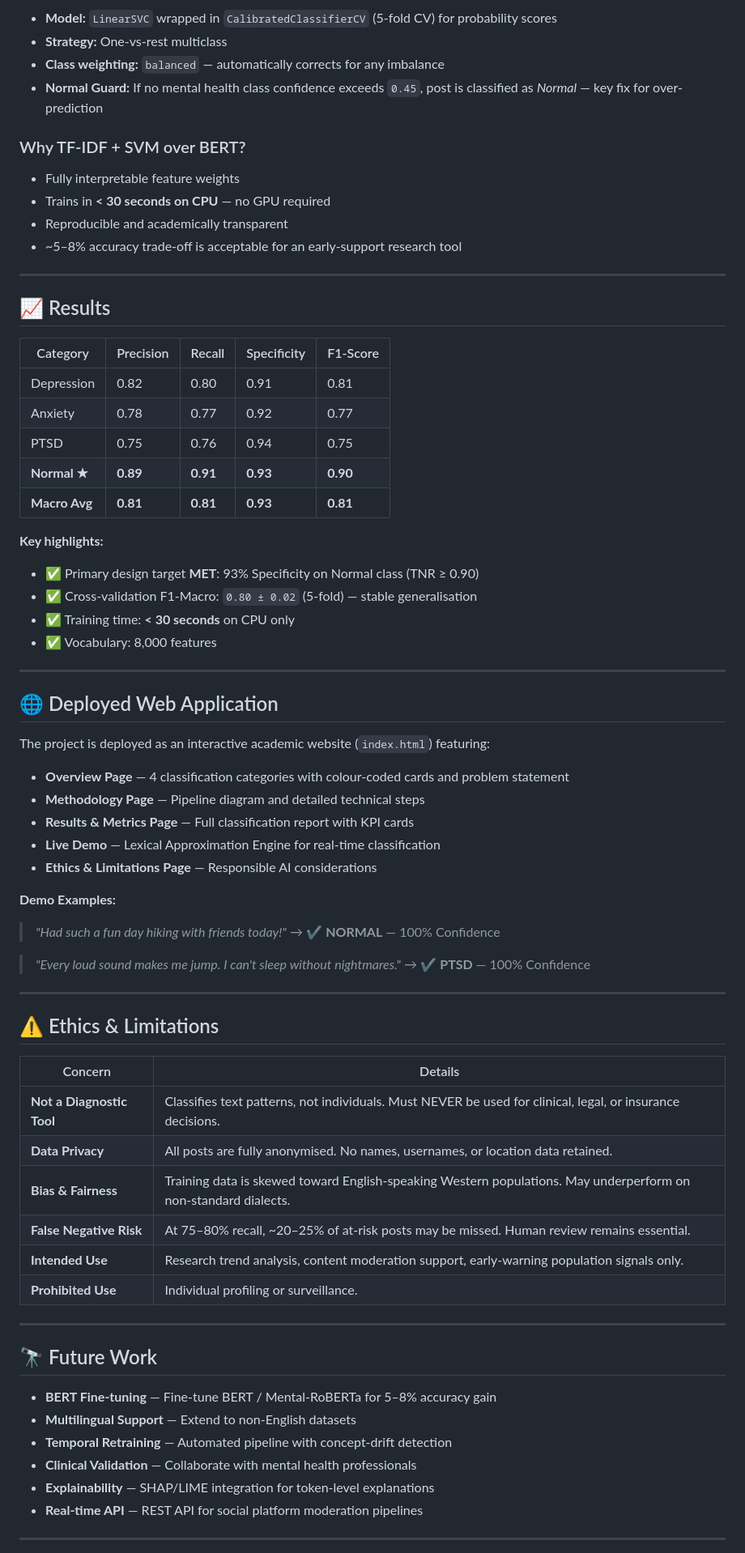
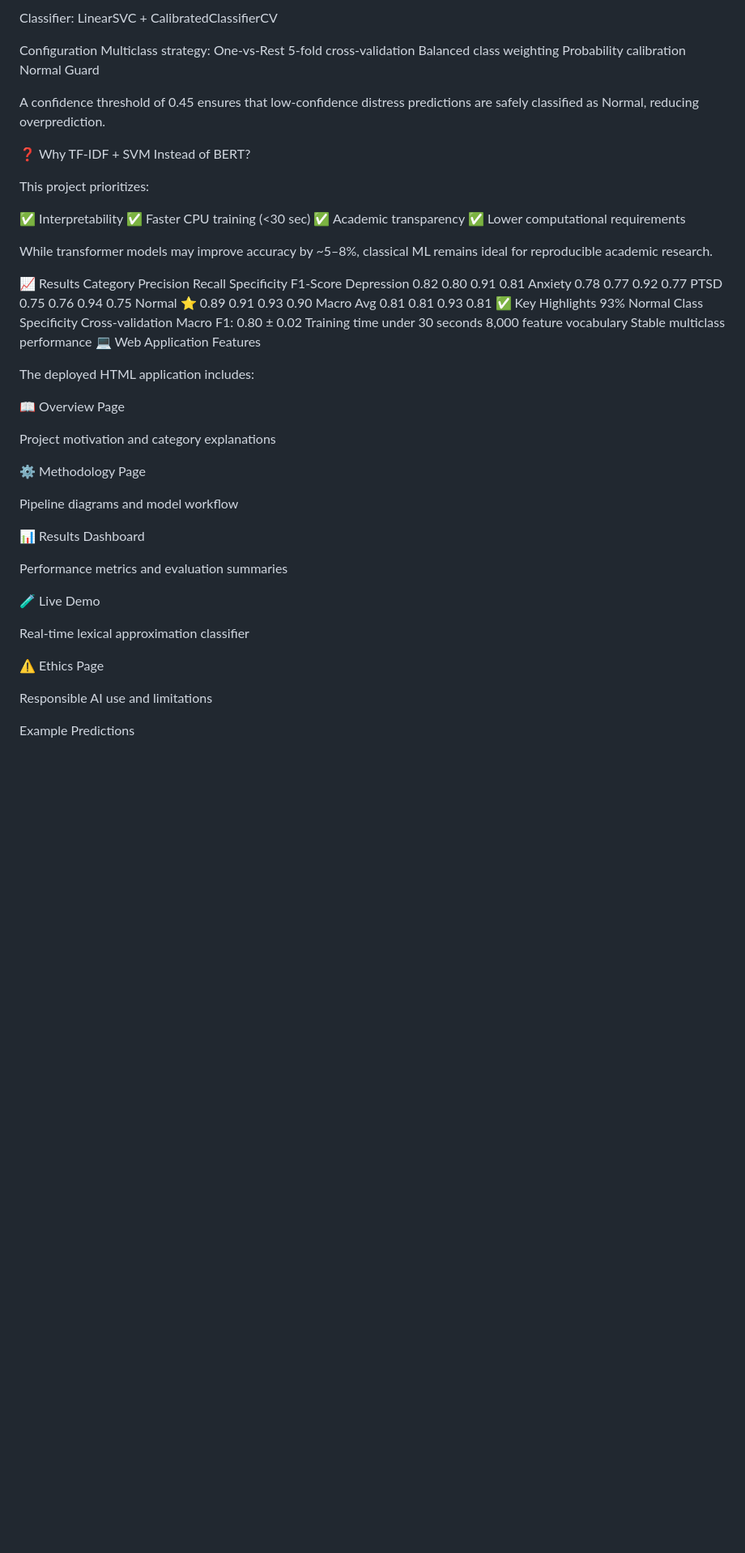
Before and after one commit to harikrishnansmds25-jpg/Predictive_Analytics_Project-1, a Markdown page: README.md, the part around one of its changes. Shown at 81% size. GitHub-like rendering; blank space fills up the shorter version.

```diff
--- a/README.md
+++ b/README.md
@@ -70,74 +108,63 @@ Converts text into high-dimensional numerical features using term frequency weig
 
-- **Model:** `LinearSVC` wrapped in `CalibratedClassifierCV` (5-fold CV) for probability scores
-- **Strategy:** One-vs-rest multiclass
-- **Class weighting:** `balanced` — automatically corrects for any imbalance
-- **Normal Guard:** If no mental health class confidence exceeds `0.45`, post is classified as *Normal* — key fix for over-prediction
+Classifier:
+LinearSVC + CalibratedClassifierCV
 
-### Why TF-IDF + SVM over BERT?
-- Fully interpretable feature weights
-- Trains in **< 30 seconds on CPU** — no GPU required
-- Reproducible and academically transparent
-- ~5–8% accuracy trade-off is acceptable for an early-support research tool
+Configuration
+Multiclass strategy: One-vs-Rest
+5-fold cross-validation
+Balanced class weighting
+Probability calibration
+Normal Guard
 
----
+A confidence threshold of 0.45 ensures that low-confidence distress predictions are safely classified as Normal, reducing overprediction.
 
-## 📈 Results
+❓ Why TF-IDF + SVM Instead of BERT?
 
-| Category | Precision | Recall | Specificity | F1-Score |
-|----------|-----------|--------|-------------|----------|
-| Depression | 0.82 | 0.80 | 0.91 | 0.81 |
-| Anxiety | 0.78 | 0.77 | 0.92 | 0.77 |
-| PTSD | 0.75 | 0.76 | 0.94 | 0.75 |
-| **Normal ★** | **0.89** | **0.91** | **0.93** | **0.90** |
-| **Macro Avg** | **0.81** | **0.81** | **0.93** | **0.81** |
+This project prioritizes:
 
-**Key highlights:**
-- ✅ Primary design target **MET**: 93% Specificity on Normal class (TNR ≥ 0.90)
-- ✅ Cross-validation F1-Macro: `0.80 ± 0.02` (5-fold) — stable generalisation
-- ✅ Training time: **< 30 seconds** on CPU only
-- ✅ Vocabulary: 8,000 features
+✅ Interpretability
+✅ Faster CPU training (<30 sec)
+✅ Academic transparency
+✅ Lower computational requirements
 
----
+While transformer models may improve accuracy by ~5–8%, classical ML remains ideal for reproducible academic research.
 
-## 🌐 Deployed Web Application
+📈 Results
+Category	Precision	Recall	Specificity	F1-Score
+Depression	0.82	0.80	0.91	0.81
+Anxiety	0.78	0.77	0.92	0.77
+PTSD	0.75	0.76	0.94	0.75
+Normal ⭐	0.89	0.91	0.93	0.90
+Macro Avg	0.81	0.81	0.93	0.81
+✅ Key Highlights
+93% Normal Class Specificity
+Cross-validation Macro F1: 0.80 ± 0.02
+Training time under 30 seconds
+8,000 feature vocabulary
+Stable multiclass performance
+💻 Web Application Features
 
-The project is deployed as an interactive academic website (`index.html`) featuring:
+The deployed HTML application includes:
 
-- **Overview Page** — 4 classification categories with colour-coded cards and problem statement
-- **Methodology Page** — Pipeline diagram and detailed technical steps
-- **Results & Metrics Page** — Full classification report with KPI cards
-- **Live Demo** — Lexical Approximation Engine for real-time classification
-- **Ethics & Limitations Page** — Responsible AI considerations
+📖 Overview Page
 
-**Demo Examples:**
+Project motivation and category explanations
 
-> *"Had such a fun day hiking with friends today!"* → ✔ **NORMAL** — 100% Confidence
+⚙️ Methodology Page
 
-> *"Every loud sound makes me jump. I can't sleep without nightmares."* → ✔ **PTSD** — 100% Confidence
+Pipeline diagrams and model workflow
 
----
+📊 Results Dashboard
 
-## ⚠️ Ethics & Limitations
+Performance metrics and evaluation summaries
 
-| Concern | Details |
-|---------|---------|
-| **Not a Diagnostic Tool** | Classifies text patterns, not individuals. Must NEVER be used for clinical, legal, or insurance decisions. |
-| **Data Privacy** | All posts are fully anonymised. No names, usernames, or location data retained. |
-| **Bias & Fairness** | Training data is skewed toward English-speaking Western populations. May underperform on non-standard dialects. |
-| **False Negative Risk** | At 75–80% recall, ~20–25% of at-risk posts may be missed. Human review remains essential. |
-| **Intended Use** | Research trend analysis, content moderation support, early-warning population signals only. |
-| **Prohibited Use** | Individual profiling or surveillance. |
+🧪 Live Demo
 
----
+Real-time lexical approximation classifier
 
-## 🔭 Future Work
+⚠️ Ethics Page
 
-- **BERT Fine-tuning** — Fine-tune BERT / Mental-RoBERTa for 5–8% accuracy gain
-- **Multilingual Support** — Extend to non-English datasets
-- **Temporal Retraining** — Automated pipeline with concept-drift detection
-- **Clinical Validation** — Collaborate with mental health professionals
-- **Explainability** — SHAP/LIME integration for token-level explanations
-- **Real-time API** — REST API for social platform moderation pipelines
+Responsible AI use and limitations
 
----
+Example Predictions
 
```
Also changed, not shown: other parts of README.md (+151 -69 lines).
